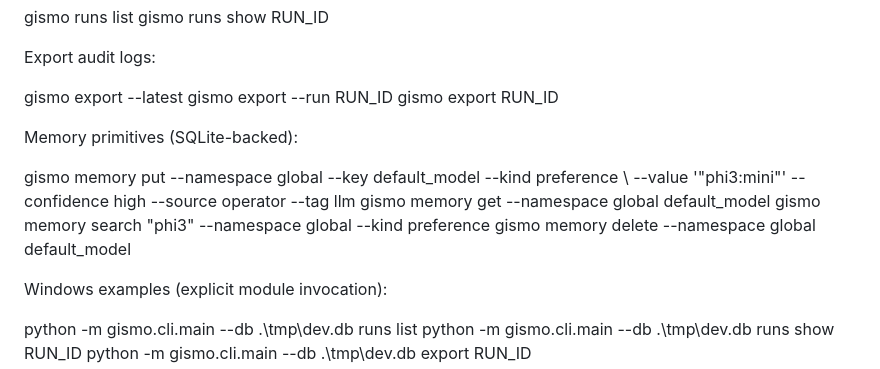
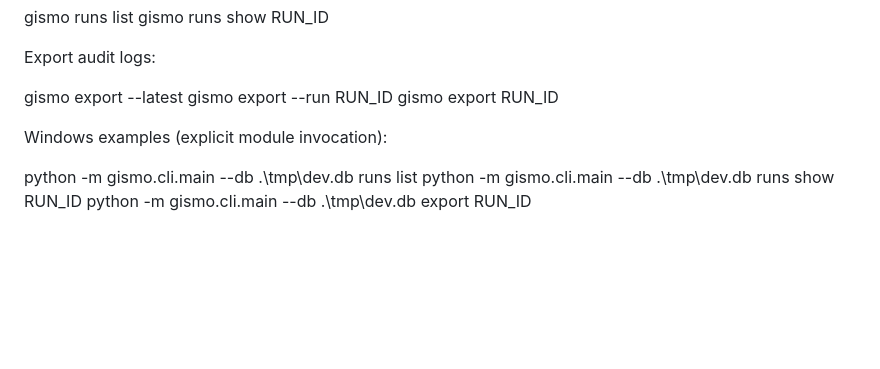
Before and after one commit to GISMO-1/GISMO, a Markdown page: README.md, the part around the change. Drawn GitHub-style; blank space fills up the shorter version.

Commit message:
Revert memory docs from handoff and README

```diff
--- a/README.md
+++ b/README.md
@@ -119,14 +119,6 @@ Export audit logs:
   gismo export --latest
   gismo export --run RUN_ID
   gismo export RUN_ID
-
-Memory primitives (SQLite-backed):
-
-  gismo memory put --namespace global --key default_model --kind preference \\
-    --value '\"phi3:mini\"' --confidence high --source operator --tag llm
-  gismo memory get --namespace global default_model
-  gismo memory search \"phi3\" --namespace global --kind preference
-  gismo memory delete --namespace global default_model
 
 Windows examples (explicit module invocation):
 
```
Also changed, not shown: Handoff.md (+4 -7 lines).
